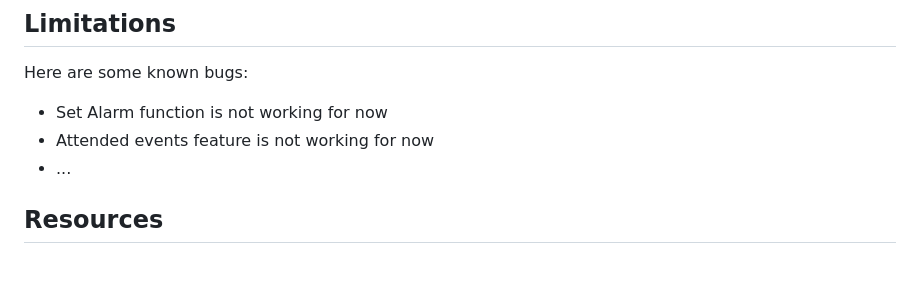
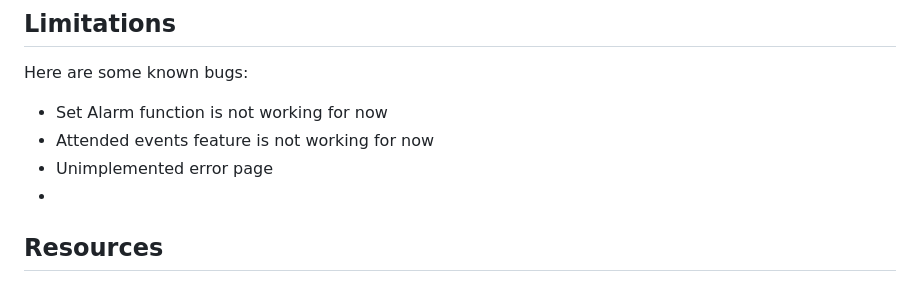
Before and after one commit to filipbudd/1800_202330_BBY10, a Markdown page: README.md, the part around the change. Drawn GitHub-style.

Commit message:
Added one limitation

```diff
--- a/README.md
+++ b/README.md
@@ -83,7 +83,8 @@ Firebase hosting files:
 Here are some known bugs:
 - Set Alarm function is not working for now
 - Attended events feature is not working for now
-- ...
+- Unimplemented error page
+-
 
 ## Resources
 
```
